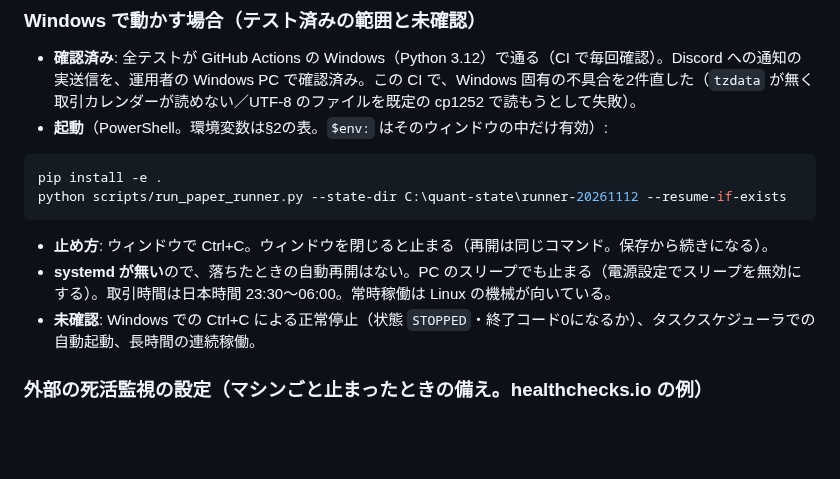
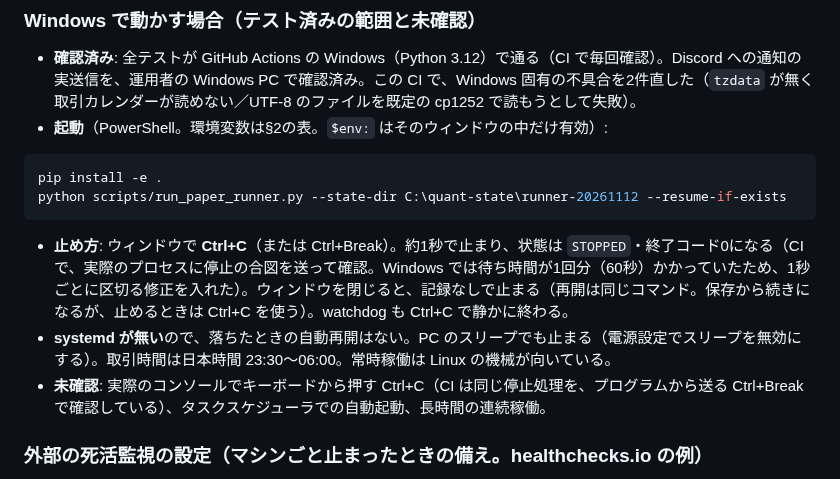
Before and after one commit to AIvibe-bldr/100-Autonomous-Quant-Trading-System-MASTER-SPEC-v2.0, a Markdown page: docs/operations.md, the part around the change. Drawn GitHub-style; blank space fills up the shorter version.

````diff
--- a/docs/operations.md
+++ b/docs/operations.md
@@ -131,9 +131,9 @@ WantedBy=multi-user.target
 pip install -e .
 python scripts/run_paper_runner.py --state-dir C:\quant-state\runner-20261112 --resume-if-exists
 ```
-- **止め方**: ウィンドウで Ctrl+C。ウィンドウを閉じると止まる（再開は同じコマンド。保存から続きになる）。
+- **止め方**: ウィンドウで **Ctrl+C**（または Ctrl+Break）。約1秒で止まり、状態は `STOPPED`・終了コード0になる（CI で、実際のプロセスに停止の合図を送って確認。Windows では待ち時間が1回分（60秒）かかっていたため、1秒ごとに区切る修正を入れた）。ウィンドウを閉じると、記録なしで止まる（再開は同じコマンド。保存から続きになるが、止めるときは Ctrl+C を使う）。watchdog も Ctrl+C で静かに終わる。
 - **systemd が無い**ので、落ちたときの自動再開はない。PC のスリープでも止まる（電源設定でスリープを無効にする）。取引時間は日本時間 23:30〜06:00。常時稼働は Linux の機械が向いている。
-- **未確認**: Windows での Ctrl+C による正常停止（状態 `STOPPED`・終了コード0になるか）、タスクスケジューラでの自動起動、長時間の連続稼働。
+- **未確認**: 実際のコンソールでキーボードから押す Ctrl+C（CI は同じ停止処理を、プログラムから送る Ctrl+Break で確認している）、タスクスケジューラでの自動起動、長時間の連続稼働。
 
 ### 外部の死活監視の設定（マシンごと止まったときの備え。healthchecks.io の例）
 watchdog は runner と同じマシンで動くので、**マシンが止まる・スリープする・ネットが切れると、Discord にも何も届かない**。そこで watchdog が
````
Also changed, not shown: docs/HANDOFF_next_session.md (+1 -1 lines).
